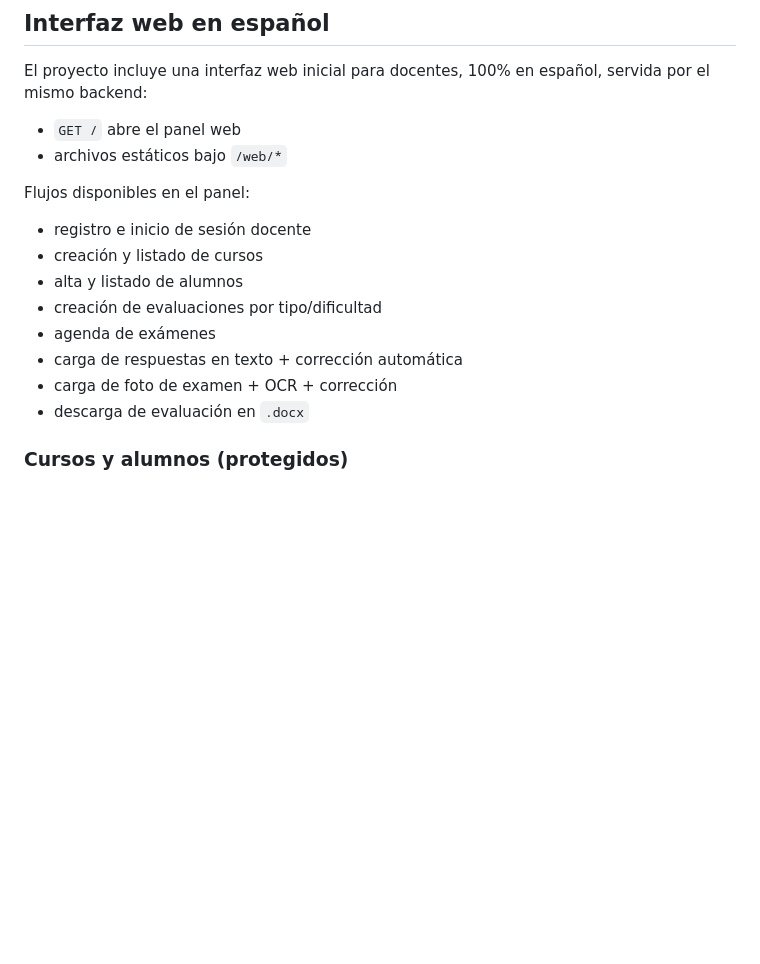
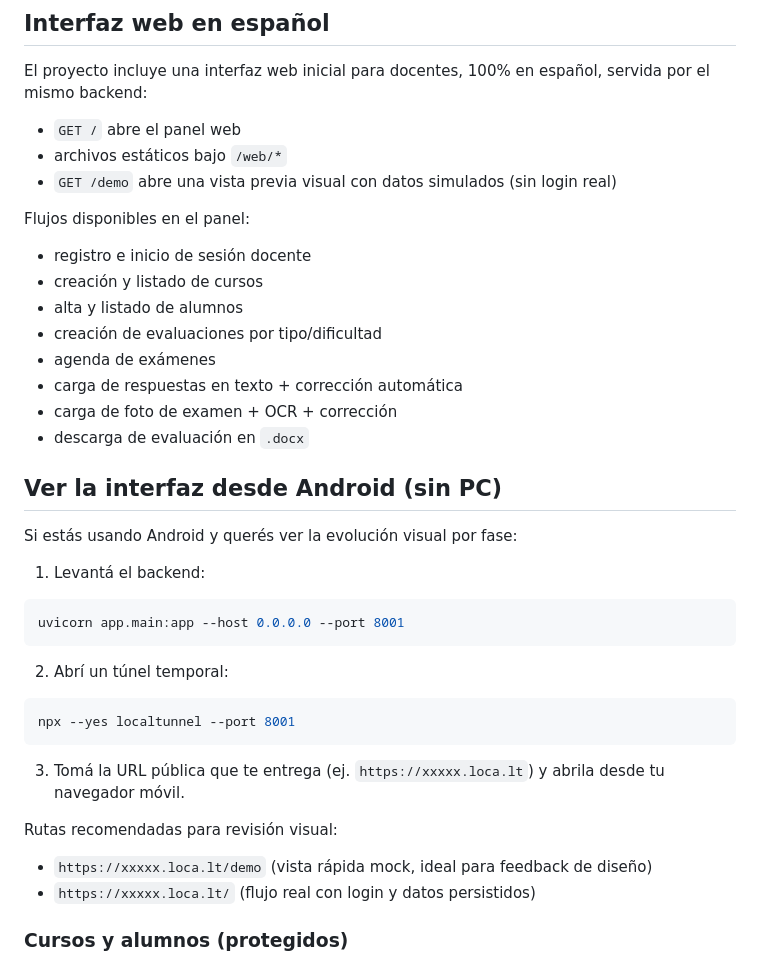
Before and after one commit to condinea1234/Asisdoc, a Markdown page: README.md, the part around the change. GitHub-like rendering; blank space fills up the shorter version.

Commit message:
docs: add mobile demo preview instructions
Co-authored-by: condinea1234 <condinea1234@users.noreply.github.com>

````diff
--- a/README.md
+++ b/README.md
@@ -107,6 +107,7 @@ El proyecto incluye una interfaz web inicial para docentes, 100% en español, se
 
 - `GET /` abre el panel web
 - archivos estáticos bajo `/web/*`
+- `GET /demo` abre una vista previa visual con datos simulados (sin login real)
 
 Flujos disponibles en el panel:
 
@@ -118,6 +119,29 @@ Flujos disponibles en el panel:
 - carga de respuestas en texto + corrección automática
 - carga de foto de examen + OCR + corrección
 - descarga de evaluación en `.docx`
+
+## Ver la interfaz desde Android (sin PC)
+
+Si estás usando Android y querés ver la evolución visual por fase:
+
+1. Levantá el backend:
+
+```bash
+uvicorn app.main:app --host 0.0.0.0 --port 8001
+```
+
+2. Abrí un túnel temporal:
+
+```bash
+npx --yes localtunnel --port 8001
+```
+
+3. Tomá la URL pública que te entrega (ej. `https://xxxxx.loca.lt`) y abrila desde tu navegador móvil.
+
+Rutas recomendadas para revisión visual:
+
+- `https://xxxxx.loca.lt/demo` (vista rápida mock, ideal para feedback de diseño)
+- `https://xxxxx.loca.lt/` (flujo real con login y datos persistidos)
 
 ### Cursos y alumnos (protegidos)
 
````
